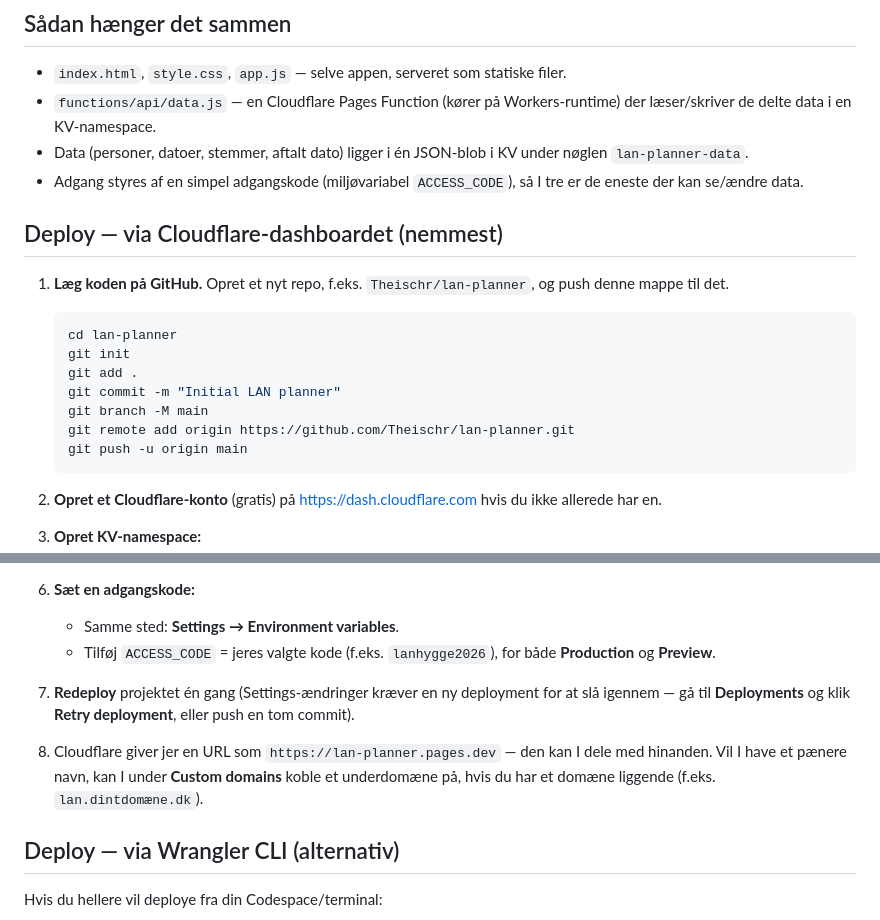
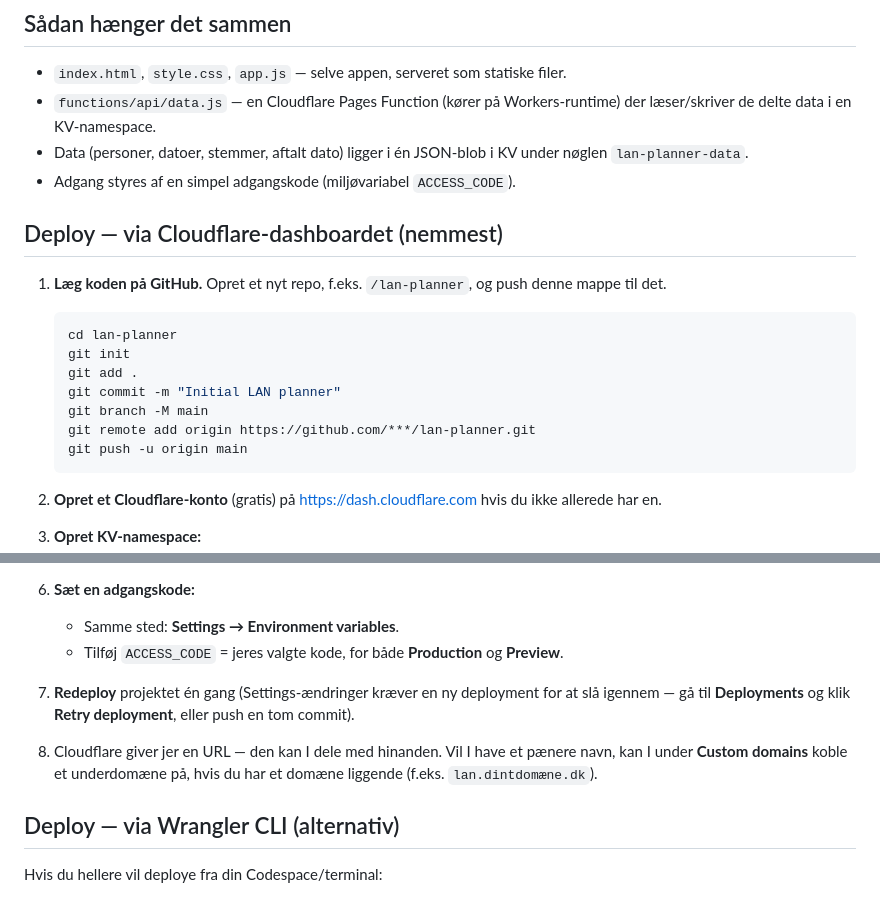
Before and after one commit to Theischr/lan-planner, a Markdown page: README.md, 2 parts joined by grey strips. Drawn GitHub-style.

````diff
--- a/README.md
+++ b/README.md
@@ -8,18 +8,18 @@ Bygget til Cloudflare Pages (gratis tier) — ingen server at drive, ingen build
 - `index.html`, `style.css`, `app.js` — selve appen, serveret som statiske filer.
 - `functions/api/data.js` — en Cloudflare Pages Function (kører på Workers-runtime) der læser/skriver de delte data i en KV-namespace.
 - Data (personer, datoer, stemmer, aftalt dato) ligger i én JSON-blob i KV under nøglen `lan-planner-data`.
-- Adgang styres af en simpel adgangskode (miljøvariabel `ACCESS_CODE`), så I tre er de eneste der kan se/ændre data.
+- Adgang styres af en simpel adgangskode (miljøvariabel `ACCESS_CODE`).
 
 ## Deploy — via Cloudflare-dashboardet (nemmest)
 
-1. **Læg koden på GitHub.** Opret et nyt repo, f.eks. `Theischr/lan-planner`, og push denne mappe til det.
+1. **Læg koden på GitHub.** Opret et nyt repo, f.eks. `/lan-planner`, og push denne mappe til det.
    ```bash
    cd lan-planner
    git init
    git add .
    git commit -m "Initial LAN planner"
    git branch -M main
-   git remote add origin https://github.com/Theischr/lan-planner.git
+   git remote add origin https://github.com/***/lan-planner.git
    git push -u origin main
    ```
 
@@ -41,11 +41,11 @@ Bygget til Cloudflare Pages (gratis tier) — ingen server at drive, ingen build
 
 6. **Sæt en adgangskode:**
    - Samme sted: **Settings → Environment variables**.
-   - Tilføj `ACCESS_CODE` = jeres valgte kode (f.eks. `lanhygge2026`), for både **Production** og **Preview**.
+   - Tilføj `ACCESS_CODE` = jeres valgte kode, for både **Production** og **Preview**.
 
 7. **Redeploy** projektet én gang (Settings-ændringer kræver en ny deployment for at slå igennem — gå til **Deployments** og klik **Retry deployment**, eller push en tom commit).
 
-8. Cloudflare giver jer en URL som `https://lan-planner.pages.dev` — den kan I dele med hinanden. Vil I have et pænere navn, kan I under **Custom domains** koble et underdomæne på, hvis du har et domæne liggende (f.eks. `lan.dintdomæne.dk`).
+8. Cloudflare giver jer en URL — den kan I dele med hinanden. Vil I have et pænere navn, kan I under **Custom domains** koble et underdomæne på, hvis du har et domæne liggende (f.eks. `lan.dintdomæne.dk`).
 
 ## Deploy — via Wrangler CLI (alternativ)
 
````
